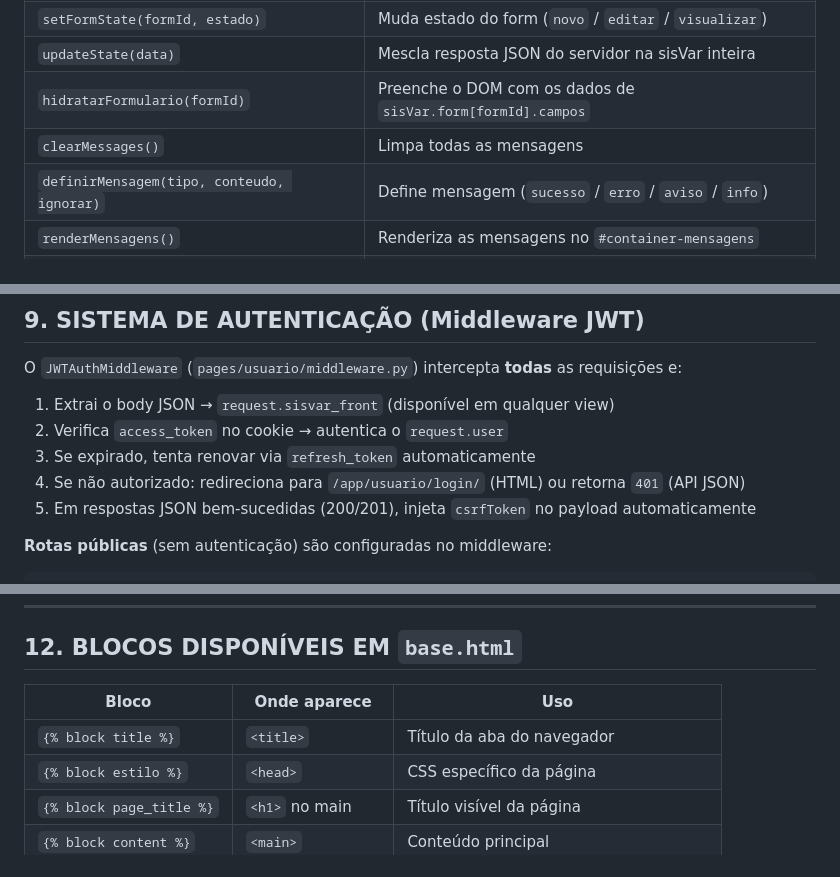
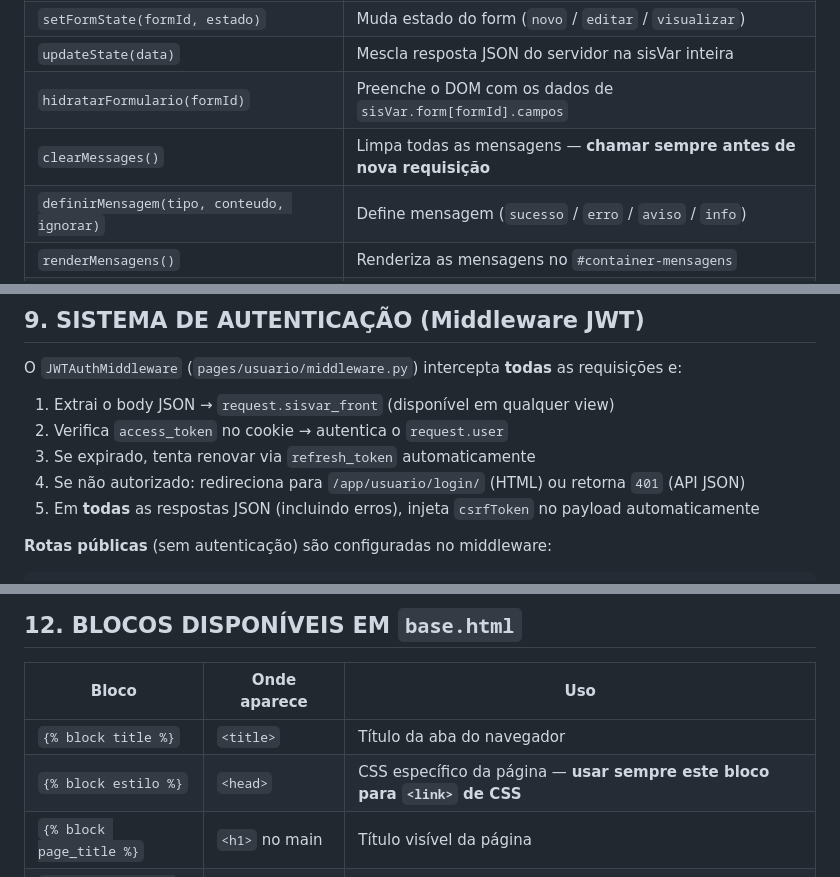
Before and after one commit to cralmad/sac_base, a Markdown page: .github/copilot-instructions.md, 3 parts joined by grey strips. Drawn GitHub-style.

````diff
--- a/.github/copilot-instructions.md
+++ b/.github/copilot-instructions.md
@@ -443,7 +445,7 @@ fazerRequisicao() → resultado.data
 | `setFormState(formId, estado)` | Muda estado do form (`novo` / `editar` / `visualizar`) |
 | `updateState(data)` | Mescla resposta JSON do servidor na sisVar inteira |
 | `hidratarFormulario(formId)` | Preenche o DOM com os dados de `sisVar.form[formId].campos` |
-| `clearMessages()` | Limpa todas as mensagens |
+| `clearMessages()` | Limpa todas as mensagens — **chamar sempre antes de nova requisição** |
 | `definirMensagem(tipo, conteudo, ignorar)` | Define mensagem (`sucesso` / `erro` / `aviso` / `info`) |
 | `renderMensagens()` | Renderiza as mensagens no `#container-mensagens` |
 | `confirmar({titulo, mensagem, onConfirmar})` | Abre modal de confirmação global |
@@ -458,7 +460,7 @@ O `JWTAuthMiddleware` (`pages/usuario/middleware.py`) intercepta **todas** as re
 2. Verifica `access_token` no cookie → autentica o `request.user`
 3. Se expirado, tenta renovar via `refresh_token` automaticamente
 4. Se não autorizado: redireciona para `/app/usuario/login/` (HTML) ou retorna `401` (API JSON)
-5. Em respostas JSON bem-sucedidas (200/201), injeta `csrfToken` no payload automaticamente
+5. Em **todas** as respostas JSON (incluindo erros), injeta `csrfToken` no payload automaticamente
 
 **Rotas públicas** (sem autenticação) são configuradas no middleware:
 ```python
@@ -544,7 +546,7 @@ Após a validação de schema, implemente validações de negócio (duplicidade,
 | Bloco | Onde aparece | Uso |
 |---|---|---|
 | `{% block title %}` | `<title>` | Título da aba do navegador |
-| `{% block estilo %}` | `<head>` | CSS específico da página |
+| `{% block estilo %}` | `<head>` | CSS específico da página — **usar sempre este bloco para `<link>` de CSS** |
 | `{% block page_title %}` | `<h1>` no main | Título visível da página |
 | `{% block content %}` | `<main>` | Conteúdo principal |
 | `{% block scripts %}` | Antes de `</body>` | JS específico da página (`type="module"`) |
````
Also changed, not shown: other parts of .github/copilot-instructions.md (+29 -2 lines).
